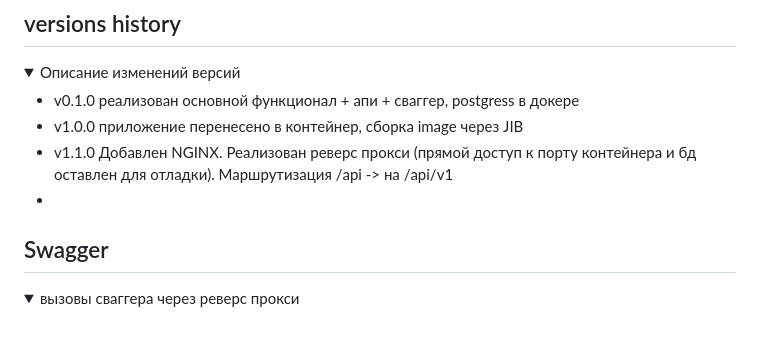
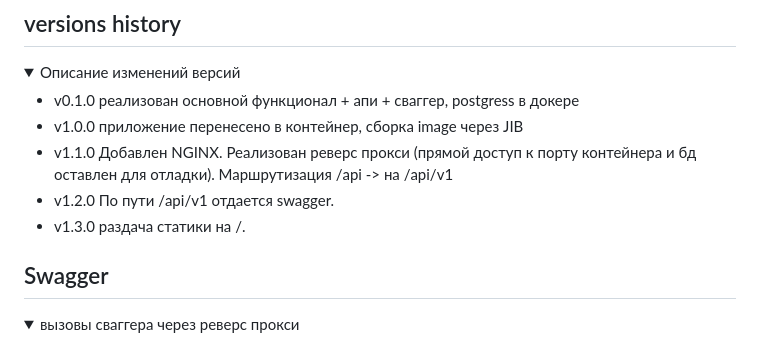
Before and after one commit to skiflok/backend_2, a Markdown page: README.md, the part around one of its changes. Drawn GitHub-style; folded sections open.

Commit message:
feature/static: README.md

```diff
--- a/README.md
+++ b/README.md
@@ -34,7 +34,8 @@
 * v0.1.0 реализован основной функционал + апи + сваггер, postgress в докере
 * v1.0.0 приложение перенесено в контейнер, сборка image через JIB
 * v1.1.0 Добавлен NGINX. Реализован реверс прокси (прямой доступ к порту контейнера и бд оставлен для отладки). Маршрутизация /api -> на /api/v1
-*
+* v1.2.0 По пути /api/v1 отдается swagger.
+* v1.3.0 раздача статики на /.
 
 </details>
 
```
Also changed, not shown: other parts of README.md (+1 -1 lines).
